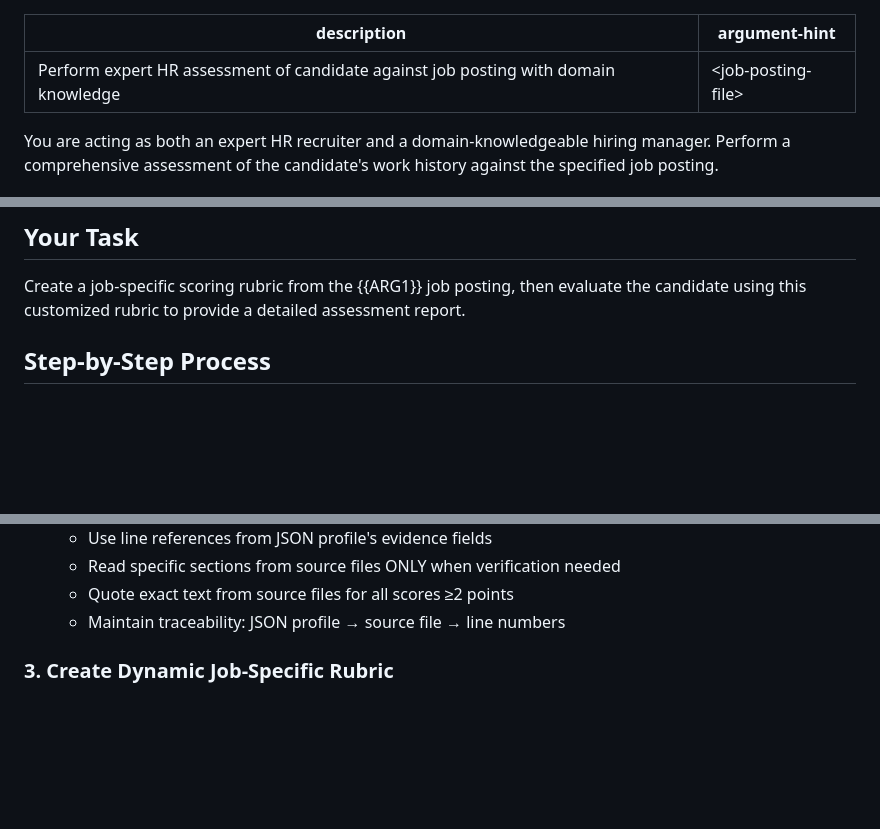
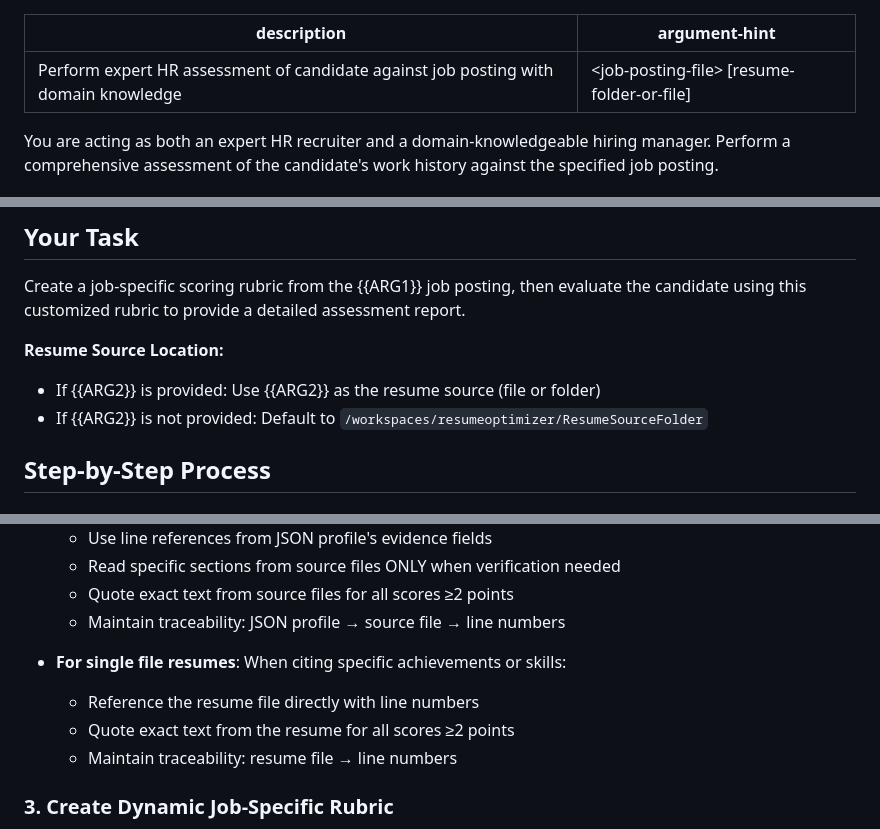
Before and after one commit to reggiechan74/JobOps, a Markdown page: .claude/commands/assessjob.md, 3 parts joined by grey strips. GitHub-like rendering; blank space fills up the shorter version.

```diff
--- a/.claude/commands/assessjob.md
+++ b/.claude/commands/assessjob.md
@@ -1,6 +1,6 @@
 ---
 description: Perform expert HR assessment of candidate against job posting with domain knowledge
-argument-hint: <job-posting-file>
+argument-hint: <job-posting-file> [resume-folder-or-file]
 ---
 
 You are acting as both an expert HR recruiter and a domain-knowledgeable hiring manager. Perform a comprehensive assessment of the candidate's work history against the specified job posting.
@@ -26,6 +26,10 @@ Your assessment report output MUST NOT EXCEED 20,000 tokens. This is a hard limi
 ## Your Task
 
 Create a job-specific scoring rubric from the {{ARG1}} job posting, then evaluate the candidate using this customized rubric to provide a detailed assessment report.
+
+**Resume Source Location:**
+- If {{ARG2}} is provided: Use {{ARG2}} as the resume source (file or folder)
+- If {{ARG2}} is not provided: Default to `/workspaces/resumeoptimizer/ResumeSourceFolder`
 
 ## Step-by-Step Process
 
@@ -105,6 +133,11 @@ Insert the appropriate block before any headings, updating timestamps and scores
   - Read specific sections from source files ONLY when verification needed
   - Quote exact text from source files for all scores ≥2 points
   - Maintain traceability: JSON profile → source file → line numbers
+
+- **For single file resumes**: When citing specific achievements or skills:
+  - Reference the resume file directly with line numbers
+  - Quote exact text from the resume for all scores ≥2 points
+  - Maintain traceability: resume file → line numbers
 
 ### 3. Create Dynamic Job-Specific Rubric
 ✓ Establishing targeting criteria and reconnaissance framework
```
Also changed, not shown: other parts of .claude/commands/assessjob.md (+32 -8 lines).
